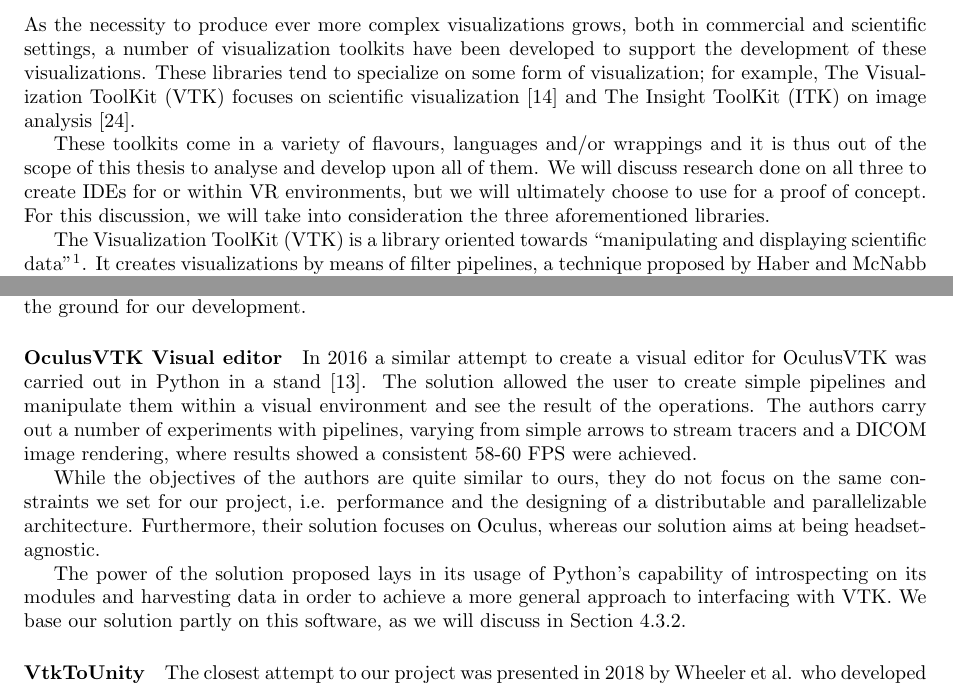
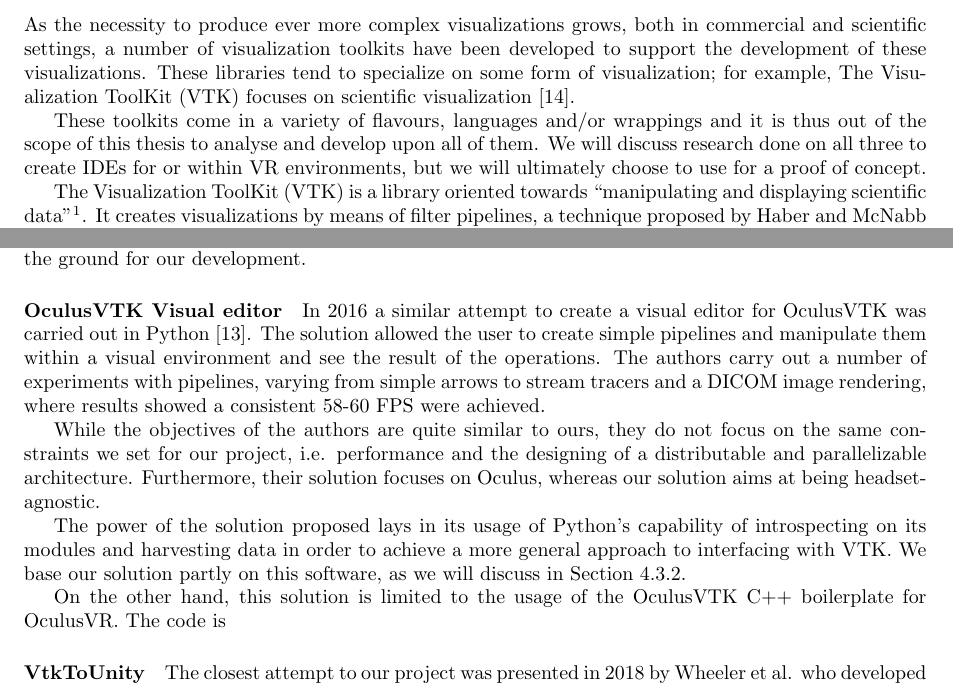
Before and after one commit to EnlitHamster/master-thesis, a LaTeX thesis (main.tex, which reads sections/background.tex): two parts of pages 7 and 9 of 31, joined at a grey line, cut so that both start at the same text. Compiled offline with pdfLaTeX.

Commit message:
Resolved first comments on Background

```diff
--- a/sections/background.tex
+++ b/sections/background.tex
@@ -19,9 +19,9 @@ We define a set of terms that we use throughout this thesis. We use the \textit{
 
 \section{The Visualization Toolkit}
 
-As the necessity to produce ever more complex visualizations grows, both in commercial and scientific settings, a number of visualization toolkits have been developed to support the development of these visualizations. These libraries tend to specialize on some form of visualization; for example, \acrfull{vtk} focuses on scientific visualization \cite{kruis_creating_2017} and \acrfull{itk} on image analysis \cite{yoo_engineering_2002}.
+As the necessity to produce ever more complex visualizations grows, both in commercial and scientific settings, a number of visualization toolkits have been developed to support the development of these visualizations. These libraries tend to specialize on some form of visualization; for example, \acrfull{vtk} focuses on scientific visualization \cite{kruis_creating_2017}.
 
-These toolkits come in a variety of flavours, languages and/or wrappings and it is thus out of the scope of this thesis to analyse and develop upon all of them. We will discuss research done on all three to create \acrshort{ide}s for or within \acrshort{vr} environments, but we will ultimately choose to use for a proof of concept. For this discussion, we will take into consideration the three aforementioned libraries.
+These toolkits come in a variety of flavours, languages and/or wrappings and it is thus out of the scope of this thesis to analyse and develop upon all of them. We will discuss research done on all three to create \acrshort{ide}s for or within \acrshort{vr} environments, but we will ultimately choose to use for a proof of concept.
 
 \acrfull{vtk} is a library oriented towards \blockquote{manipulating and displaying scientific data}\footnote{\url{https://vtk.org/}}. It creates visualizations by means of filter pipelines, a technique proposed by Haber and McNabb \cite{haber1990visualization}. These filters manipulate input data through some set of transformations and return the composed data which can then be visualized.
 
@@ -60,11 +60,13 @@ A number of projects already attempted interfacing visualization libraries with
 
 \paragraph{OculusVTK Visual editor}
 
-In 2016 a similar attempt to create a visual editor for OculusVTK was carried out in Python in a stand \cite{dreuning_visual_2016}. The solution allowed the user to create simple pipelines and manipulate them within a visual environment and see the result of the operations. The authors carry out a number of experiments with pipelines, varying from simple arrows to stream tracers and a DICOM image rendering, where results showed a consistent 58-60 FPS were achieved.
+In 2016 a similar attempt to create a visual editor for OculusVTK was carried out in Python \cite{dreuning_visual_2016}. The solution allowed the user to create simple pipelines and manipulate them within a visual environment and see the result of the operations. The authors carry out a number of experiments with pipelines, varying from simple arrows to stream tracers and a DICOM image rendering, where results showed a consistent 58-60 FPS were achieved.
 
 While the objectives of the authors are quite similar to ours, they do not focus on the same constraints we set for our project, i.e. performance and the designing of a distributable and parallelizable architecture. Furthermore, their solution focuses on Oculus, whereas our solution aims at being headset-agnostic.
 
 The power of the solution proposed lays in its usage of Python's capability of introspecting on its modules and harvesting data in order to achieve a more general approach to interfacing with \acrshort{vtk}. We base our solution partly on this software, as we will discuss in Section~\ref{sec:design-introspection}.
+
+On the other hand, this solution is limited to the usage of the OculusVTK C++ boilerplate for OculusVR. The code is
 
 \paragraph{VtkToUnity}
 
```
